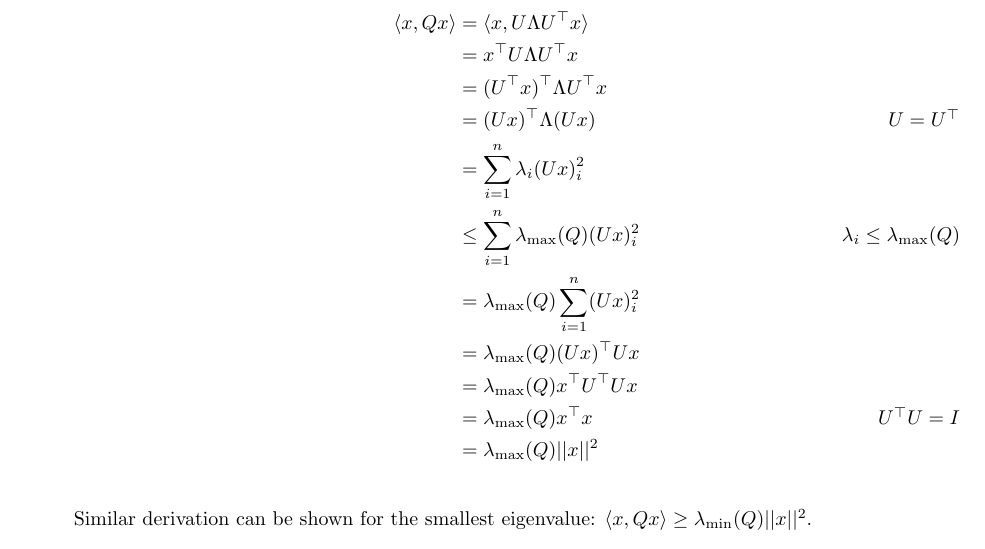
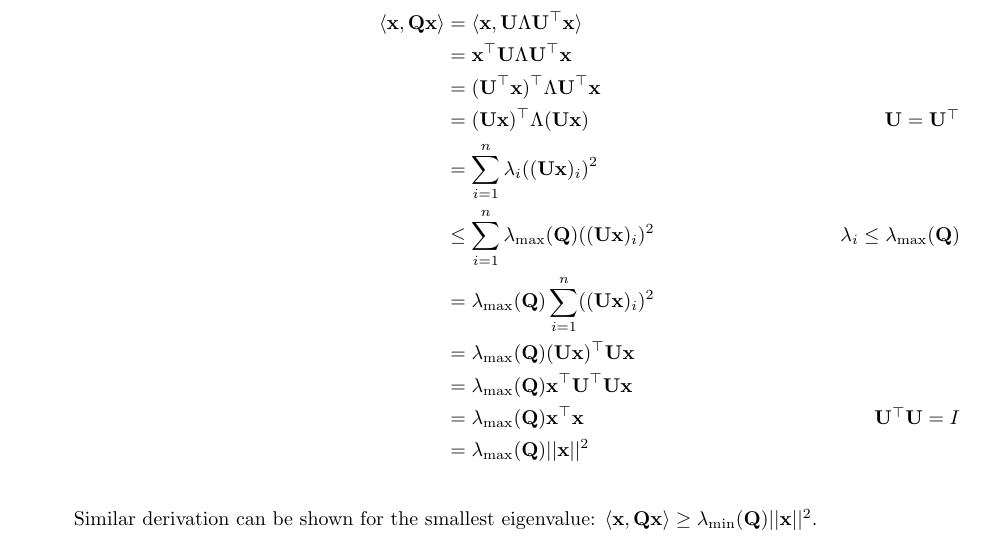
Before and after one commit to Kanakanajm/opt24, a LaTeX document (a3/sol/a3sol.tex): part of page 2 of 4, cut so that both start at the same text. Compiled offline with pdfLaTeX.

Commit message:
Fix a3-2 format

```diff
--- a/a3/sol/a3sol.tex
+++ b/a3/sol/a3sol.tex
@@ -166,23 +166,23 @@
 \end{homeworkProblem}
 \begin{homeworkProblem}[2]
     \begin{homeworkSubsection}{(a)}
-        Since $Q$ is a square matrix, we can write $Q = U \Lambda U^T$ where $U$ is an orthogonal matrix
-        and $\Lambda$ is a diagonal matrix with the eigenvalues of $Q$ i.e. $\lambda_i$ on the diagonal.
+        Since $\mathbf{Q}$ is a square matrix, we can write $\mathbf{Q} = \mathbf{U} \Lambda \mathbf{U}^\top$ where $\mathbf{U}$ is an orthogonal matrix
+        and $\Lambda$ is a diagonal matrix with the eigenvalues of $\mathbf{Q}$ i.e. $\lambda_i$ on the diagonal.
         Then, we have
         \begin{align*}
-            \langle x, Qx \rangle
-            &= \langle x, U\Lambda U^\top x \rangle\\
-            &= x^\top U\Lambda U^\top x \\
-            &= (U^\top x)^\top\Lambda U^\top x\\
-            &= (U x)^\top\Lambda (Ux) \tag*{$U=U^\top$}\\
-            &= \sum_{i=1}^n \lambda_i (Ux)_i^2\\
-            &\leq  \sum_{i=1}^n \lambda_{\max}(Q) (Ux)_i^2 \tag*{$\lambda_i \leq \lambda_{\max}(Q)$}\\
-            &= \lambda_{\max}(Q) \sum_{i=1}^n (Ux)_i^2\\
-            &= \lambda_{\max}(Q) (Ux)^\top Ux\\
-            &= \lambda_{\max}(Q) x^\top U^\top Ux\\
-            &= \lambda_{\max}(Q) x^\top x \tag*{$U^\top U = I$}\\
-            &= \lambda_{\max}(Q) ||x||^2\\
+            \langle \mathbf{x}, \mathbf{Q}\mathbf{x} \rangle
+            &= \langle \mathbf{x}, \mathbf{U}\Lambda \mathbf{U}^\top \mathbf{x} \rangle\\
+            &= \mathbf{x}^\top \mathbf{U}\Lambda \mathbf{U}^\top \mathbf{x} \\
+            &= (\mathbf{U}^\top \mathbf{x})^\top\Lambda \mathbf{U}^\top \mathbf{x}\\
+            &= (\mathbf{U} \mathbf{x})^\top\Lambda (\mathbf{U}\mathbf{x}) \tag*{$\mathbf{U}=\mathbf{U}^\top$}\\
+            &= \sum_{i=1}^n \lambda_i ((\mathbf{U}\mathbf{x})_i)^2\\
+            &\leq  \sum_{i=1}^n \lambda_{\max}(\mathbf{Q}) ((\mathbf{U}\mathbf{x})_i)^2 \tag*{$\lambda_i \leq \lambda_{\max}(\mathbf{Q})$}\\
+            &= \lambda_{\max}(\mathbf{Q}) \sum_{i=1}^n ((\mathbf{U}\mathbf{x})_i)^2\\
+            &= \lambda_{\max}(\mathbf{Q}) (\mathbf{U}\mathbf{x})^\top \mathbf{U}\mathbf{x}\\
+            &= \lambda_{\max}(\mathbf{Q}) \mathbf{x}^\top \mathbf{U}^\top \mathbf{U}\mathbf{x}\\
+            &= \lambda_{\max}(\mathbf{Q}) \mathbf{x}^\top \mathbf{x} \tag*{$\mathbf{U}^\top \mathbf{U} = I$}\\
+            &= \lambda_{\max}(\mathbf{Q}) ||\mathbf{x}||^2\\
         \end{align*}
-        Similar derivation can be shown for the smallest eigenvalue: $\langle x, Qx \rangle  \geq \lambda_{\min}(Q)||x||^2$.
+        Similar derivation can be shown for the smallest eigenvalue: $\langle \mathbf{x}, \mathbf{Q}\mathbf{x} \rangle  \geq \lambda_{\min}(\mathbf{Q})||\mathbf{x}||^2$.
     \end{homeworkSubsection}
     \begin{homeworkSubsection}{(b)}
```
Also changed, not shown: a3/sol/a3sol.pdf, a3/sol/a3sol.tex (26 more changed lines).
